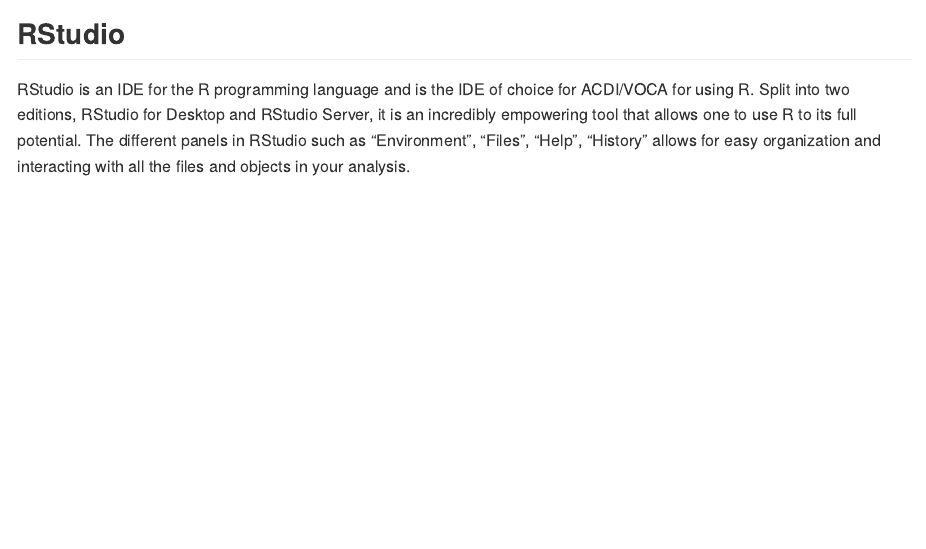
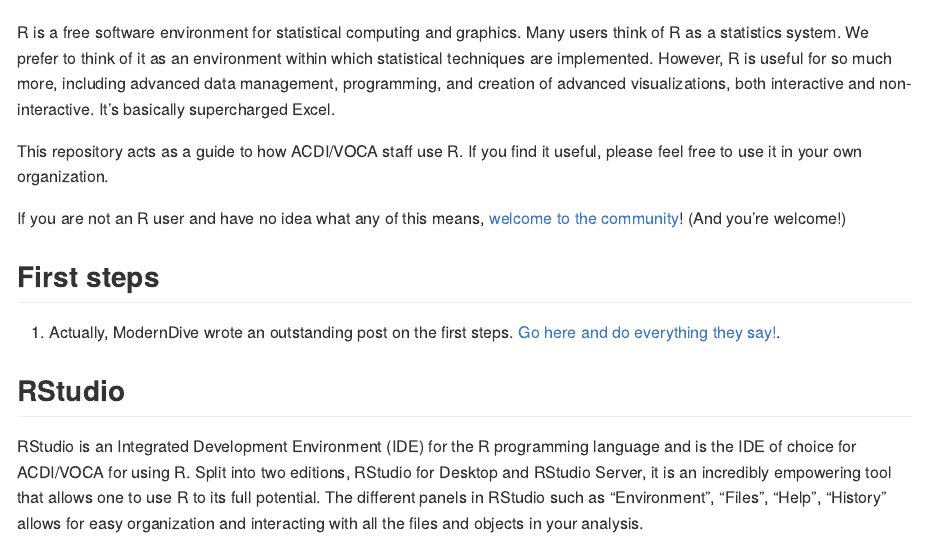
Before and after one commit to ACDIVOCATech/R_Policy, an R Markdown document (README.Rmd): the page in a window 1100 px wide, from 190 px down before the commit and from 170 px down after it. The pictures show the output file README.md that the author committed with the source, drawn offline in the style of GitHub.

Commit message:
Adding intro

```diff
--- a/README.Rmd
+++ b/README.Rmd
@@ -10,9 +10,19 @@
 
 ![](https://upload.wikimedia.org/wikipedia/commons/thumb/1/1b/R_logo.svg/310px-R_logo.svg.png)
 
+R is a free software environment for statistical computing and graphics. Many users think of R as a statistics system. We prefer to think of it as an environment within which statistical techniques are implemented. However, R is useful for so much more, including advanced data management, programming, and creation of advanced visualizations, both interactive and non-interactive. It's basically supercharged Excel.
+
+This repository acts as a guide to how ACDI/VOCA staff use R. If you find it useful, please feel free to use it in your own organization.
+
+If you are not an R user and have no idea what any of this means, [welcome to the community](https://education.rstudio.com/)! (And you're welcome!)
+
+## First steps
+
+ 1. Actually, ModernDive wrote an outstanding post on the first steps. [Go here and do everything they say!](https://moderndive.netlify.com/1-getting-started.html).
+
 ## RStudio
 
-RStudio is an IDE for the R programming language and is the IDE of choice for ACDI/VOCA for using R. Split into two editions, RStudio for Desktop and RStudio Server, it is an incredibly empowering tool that allows one to use R to its full potential. The different panels in RStudio such as "Environment", "Files", "Help", "History" allows for easy organization and interacting with all the files and objects in your analysis.
+RStudio is an Integrated Development Environment (IDE) for the R programming language and is the IDE of choice for ACDI/VOCA for using R. Split into two editions, RStudio for Desktop and RStudio Server, it is an incredibly empowering tool that allows one to use R to its full potential. The different panels in RStudio such as "Environment", "Files", "Help", "History" allows for easy organization and interacting with all the files and objects in your analysis.
 
 ![](https://d33wubrfki0l68.cloudfront.net/7f83bbb6aae31666477e9125355915ecfa5dd967/90a82/images/2017-08-30-rstudio-dark-theme.png)
 
```
Also changed, not shown: README.md.
